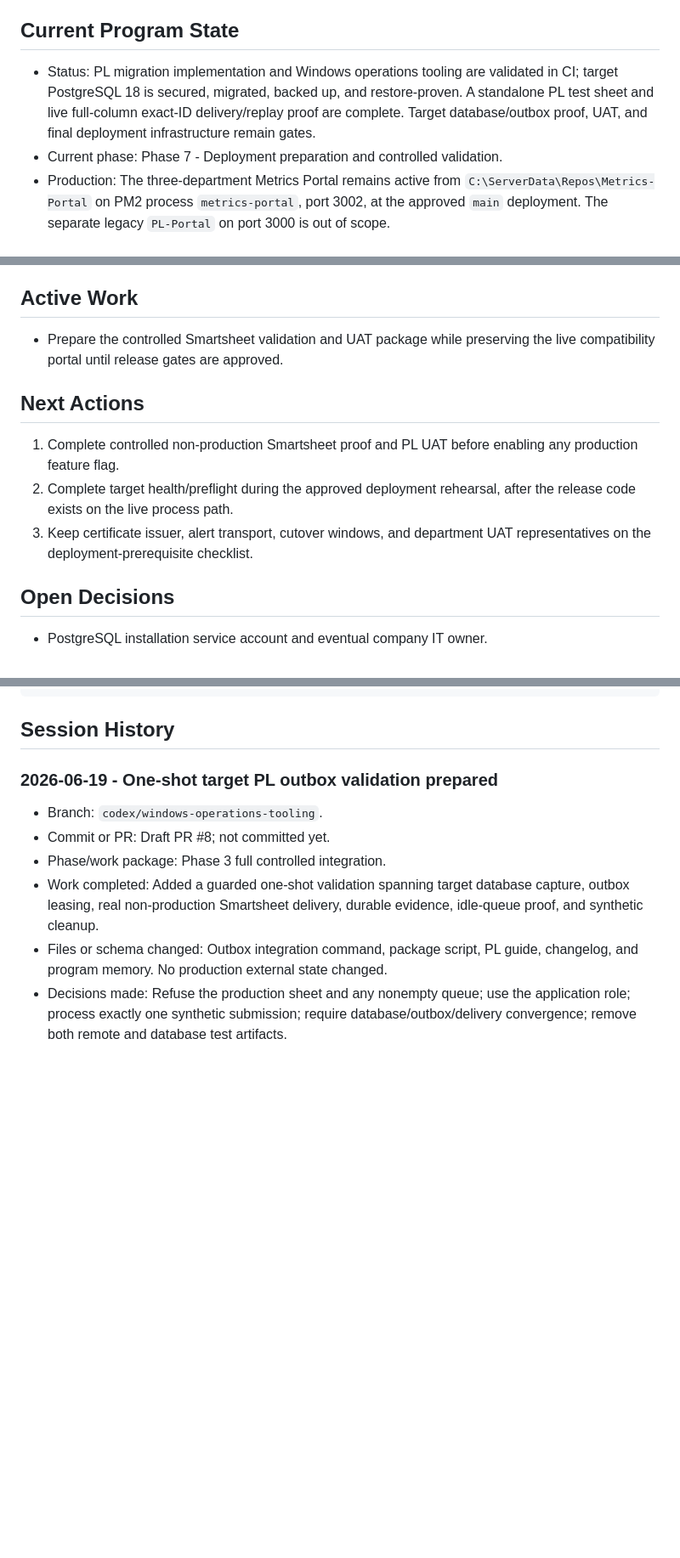
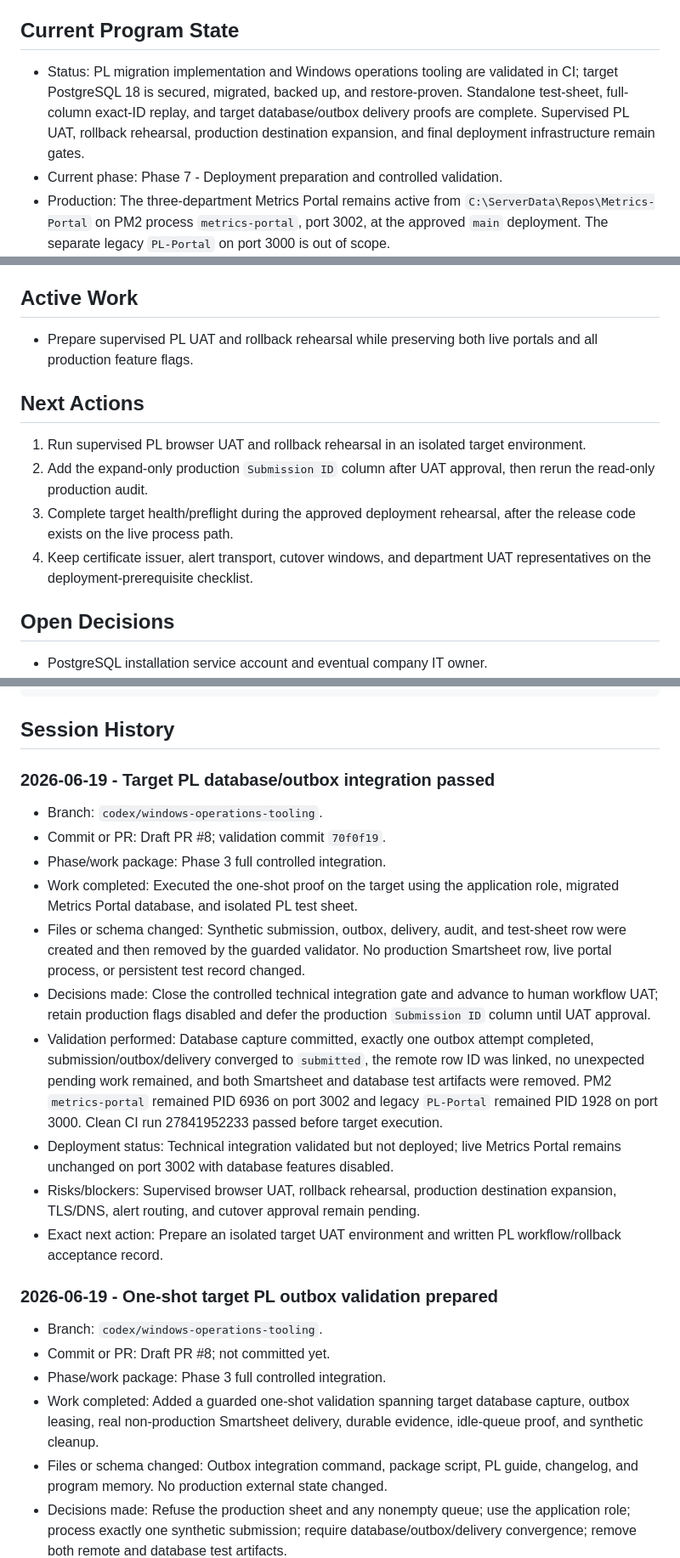
Before and after one commit to Jbercegeay/Metrics-Portal, a Markdown page: docs/production-readiness/Memory.md, 3 parts joined by grey strips. Shown at 85% size. Rendered like a GitHub page; blank space fills up the shorter version.

Commit message:
Record target PL integration proof

````diff
--- a/docs/production-readiness/Memory.md
+++ b/docs/production-readiness/Memory.md
@@ -10,7 +10,7 @@ Do not store passwords, tokens, connection strings, employee-sensitive data, or
 
 ## Current Program State
 
-- Status: PL migration implementation and Windows operations tooling are validated in CI; target PostgreSQL 18 is secured, migrated, backed up, and restore-proven. A standalone PL test sheet and live full-column exact-ID delivery/replay proof are complete. Target database/outbox proof, UAT, and final deployment infrastructure remain gates.
+- Status: PL migration implementation and Windows operations tooling are validated in CI; target PostgreSQL 18 is secured, migrated, backed up, and restore-proven. Standalone test-sheet, full-column exact-ID replay, and target database/outbox delivery proofs are complete. Supervised PL UAT, rollback rehearsal, production destination expansion, and final deployment infrastructure remain gates.
 - Current phase: Phase 7 - Deployment preparation and controlled validation.
 - Production: The three-department Metrics Portal remains active from `C:\ServerData\Repos\Metrics-Portal` on PM2 process `metrics-portal`, port 3002, at the approved `main` deployment. The separate legacy `PL-Portal` on port 3000 is out of scope.
 - Target architecture: One platform with separate PL, PTFE, and PI applications, PostgreSQL as the operational system of record, and asynchronous Smartsheet synchronization.
@@ -37,13 +37,14 @@ Do not store passwords, tokens, connection strings, employee-sensitive data, or
 
 ## Active Work
 
-- Prepare the controlled Smartsheet validation and UAT package while preserving the live compatibility portal until release gates are approved.
+- Prepare supervised PL UAT and rollback rehearsal while preserving both live portals and all production feature flags.
 
 ## Next Actions
 
-1. Complete controlled non-production Smartsheet proof and PL UAT before enabling any production feature flag.
-2. Complete target health/preflight during the approved deployment rehearsal, after the release code exists on the live process path.
-3. Keep certificate issuer, alert transport, cutover windows, and department UAT representatives on the deployment-prerequisite checklist.
+1. Run supervised PL browser UAT and rollback rehearsal in an isolated target environment.
+2. Add the expand-only production `Submission ID` column after UAT approval, then rerun the read-only production audit.
+3. Complete target health/preflight during the approved deployment rehearsal, after the release code exists on the live process path.
+4. Keep certificate issuer, alert transport, cutover windows, and department UAT representatives on the deployment-prerequisite checklist.
 
 ## Open Decisions
 
@@ -96,6 +97,19 @@ Append a concise entry below whenever work is performed. Keep the current-state
 ```
 
 ## Session History
+
+### 2026-06-19 - Target PL database/outbox integration passed
+
+- Branch: `codex/windows-operations-tooling`.
+- Commit or PR: Draft PR #8; validation commit `70f0f19`.
+- Phase/work package: Phase 3 full controlled integration.
+- Work completed: Executed the one-shot proof on the target using the application role, migrated Metrics Portal database, and isolated PL test sheet.
+- Files or schema changed: Synthetic submission, outbox, delivery, audit, and test-sheet row were created and then removed by the guarded validator. No production Smartsheet row, live portal process, or persistent test record changed.
+- Decisions made: Close the controlled technical integration gate and advance to human workflow UAT; retain production flags disabled and defer the production `Submission ID` column until UAT approval.
+- Validation performed: Database capture committed, exactly one outbox attempt completed, submission/outbox/delivery converged to `submitted`, the remote row ID was linked, no unexpected pending work remained, and both Smartsheet and database test artifacts were removed. PM2 `metrics-portal` remained PID 6936 on port 3002 and legacy `PL-Portal` remained PID 1928 on port 3000. Clean CI run 27841952233 passed before target execution.
+- Deployment status: Technical integration validated but not deployed; live Metrics Portal remains unchanged on port 3002 with database features disabled.
+- Risks/blockers: Supervised browser UAT, rollback rehearsal, production destination expansion, TLS/DNS, alert routing, and cutover approval remain pending.
+- Exact next action: Prepare an isolated target UAT environment and written PL workflow/rollback acceptance record.
 
 ### 2026-06-19 - One-shot target PL outbox validation prepared
 
````
Also changed, not shown: docs/production-readiness/08-risk-and-decision-register.md (+2 -2 lines).
